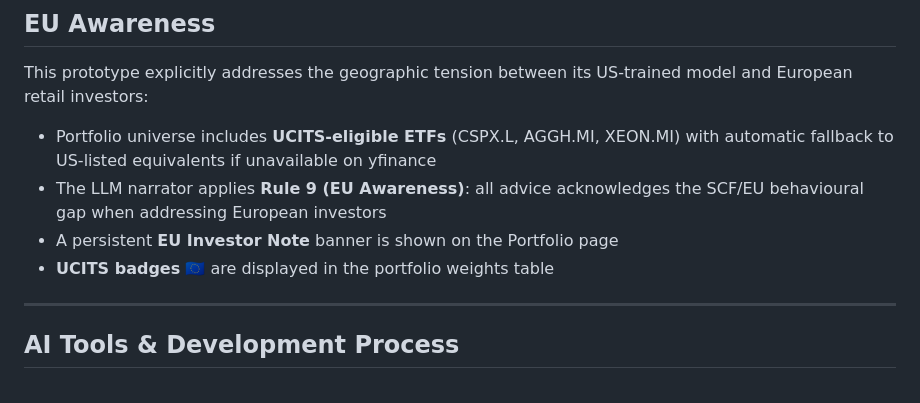
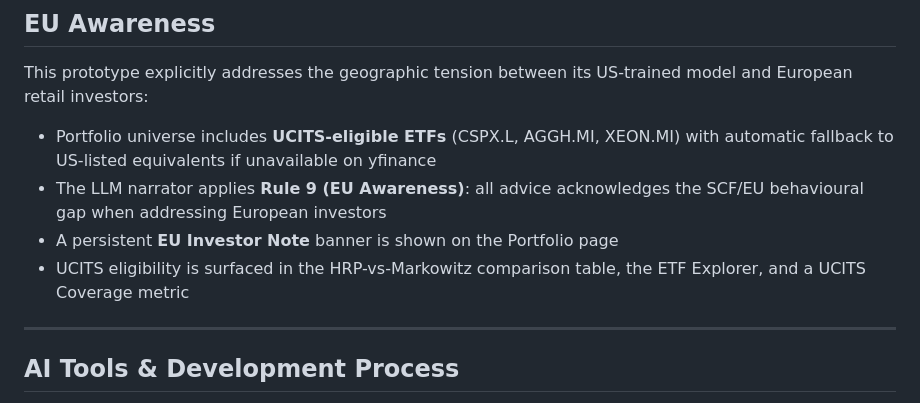
Before and after one commit to Programming-for-finance-II/robo-advisor, a Markdown page: README.md, the part around the change. GitHub-like rendering.

Commit message:
Revise UCITS badges and eligibility details
Updated UCITS eligibility information in README.

```diff
--- a/README.md
+++ b/README.md
@@ -359,7 +359,7 @@ model and European retail investors:
 - The LLM narrator applies **Rule 9 (EU Awareness)**: all advice acknowledges
   the SCF/EU behavioural gap when addressing European investors
 - A persistent **EU Investor Note** banner is shown on the Portfolio page
-- **UCITS badges** 🇪🇺 are displayed in the portfolio weights table
+- UCITS eligibility is surfaced in the HRP-vs-Markowitz comparison table, the ETF Explorer, and a UCITS Coverage metric
 
 ---
 
```
